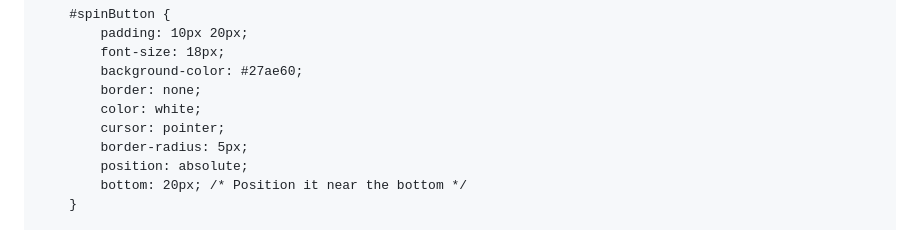
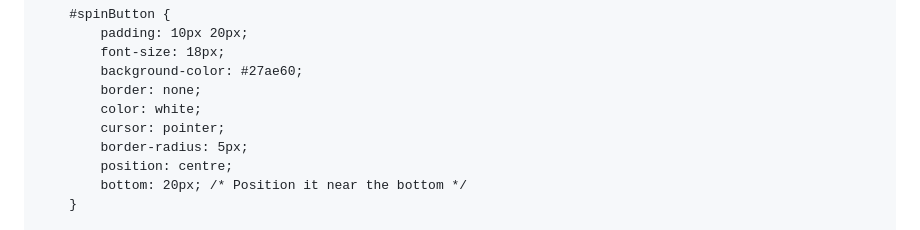
Before and after one commit to Piyushan-nilupul/Crypto-Red-Packet, a Markdown page: README.md, the part around the change. Rendered like a GitHub page.

```diff
--- a/README.md
+++ b/README.md
@@ -33,7 +33,7 @@
             color: white;
             cursor: pointer;
             border-radius: 5px;
-            position: absolute;
+            position: centre;
             bottom: 20px; /* Position it near the bottom */
         }
 
```
